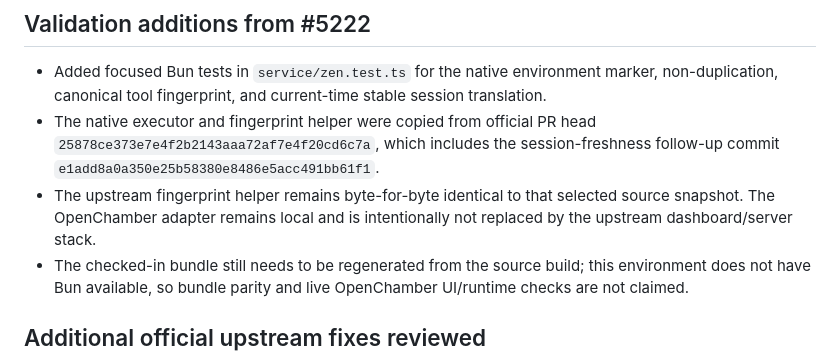
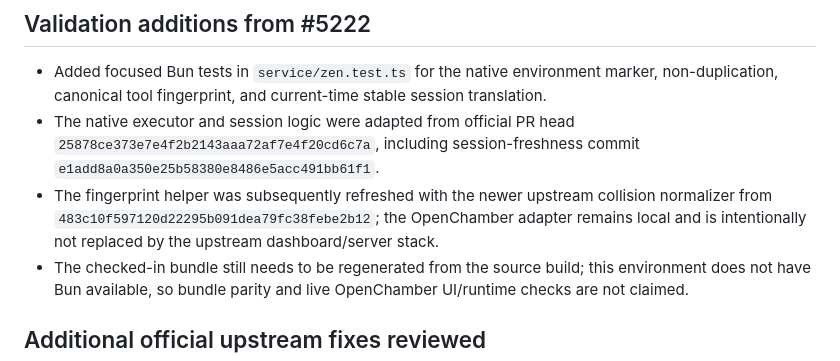
Before and after one commit to Yoganataa/blackrouter, a Markdown page: service/core/SOURCE.md, the part around the change. Drawn GitHub-style.

Commit message:
docs(core): clarify upstream executor and fingerprint sources

```diff
--- a/service/core/SOURCE.md
+++ b/service/core/SOURCE.md
@@ -135,8 +135,8 @@ The RTK source and its separate provenance table are recorded in
 ## Validation additions from #5222
 
 - Added focused Bun tests in `service/zen.test.ts` for the native environment marker, non-duplication, canonical tool fingerprint, and current-time stable session translation.
-- The native executor and fingerprint helper were copied from official PR head `25878ce373e7e4f2b2143aaa72af7e4f20cd6c7a`, which includes the session-freshness follow-up commit `e1add8a0a350e25b58380e8486e5acc491bb61f1`.
-- The upstream fingerprint helper remains byte-for-byte identical to that selected source snapshot. The OpenChamber adapter remains local and is intentionally not replaced by the upstream dashboard/server stack.
+- The native executor and session logic were adapted from official PR head `25878ce373e7e4f2b2143aaa72af7e4f20cd6c7a`, including session-freshness commit `e1add8a0a350e25b58380e8486e5acc491bb61f1`.
+- The fingerprint helper was subsequently refreshed with the newer upstream collision normalizer from `483c10f597120d22295b091dea79fc38febe2b12`; the OpenChamber adapter remains local and is intentionally not replaced by the upstream dashboard/server stack.
 - The checked-in bundle still needs to be regenerated from the source build; this environment does not have Bun available, so bundle parity and live OpenChamber UI/runtime checks are not claimed.
 
 ## Additional official upstream fixes reviewed
```
